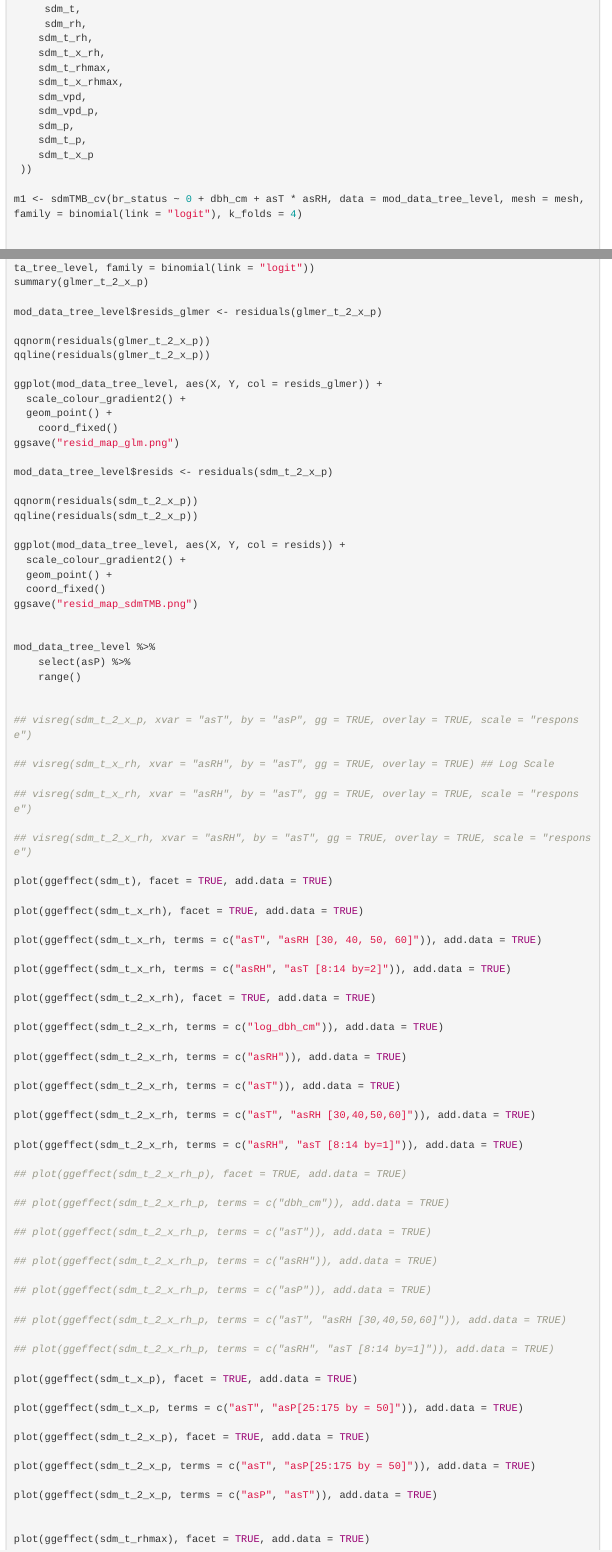
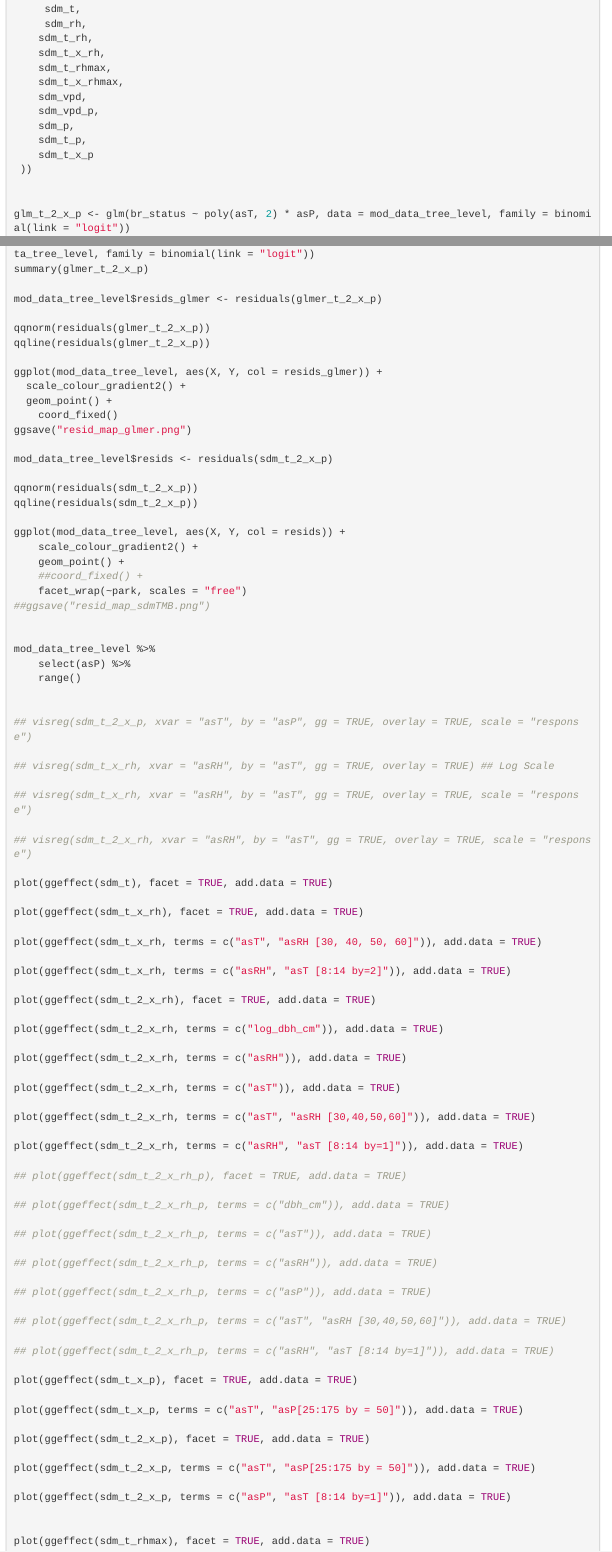
Before and after one commit to shuysman/blister-rust, an R Markdown document (ej/WPBR_model_SJH_v2.Rmd): the page in a window 1100 px wide, from 7740 px down, and a second part further down, joined at a grey line. Rendered offline with R 4.5, knitr and Pandoc, with nearby package versions; some code elsewhere in the file could not run offline; menus at the side of the page are left out.

Commit message:
small fixes

```diff
--- a/ej/WPBR_model_SJH_v2.Rmd
+++ b/ej/WPBR_model_SJH_v2.Rmd
@@ -1144,8 +1144,6 @@ summary(sdm_t_2_x_p)
     sdm_t_x_p
  ))
 
-m1 <- sdmTMB_cv(br_status ~ 0 + dbh_cm + asT * asRH, data = mod_data_tree_level, mesh = mesh, family = binomial(link = "logit"), k_folds = 4)
-
 
 glm_t_2_x_p <- glm(br_status ~ poly(asT, 2) * asP, data = mod_data_tree_level, family = binomial(link = "logit"))
 
@@ -1173,7 +1171,7 @@ ggplot(mod_data_tree_level, aes(X, Y, col = resids_glmer)) +
   scale_colour_gradient2() +
   geom_point() +
     coord_fixed()
-ggsave("resid_map_glm.png")
+ggsave("resid_map_glmer.png")
 
 mod_data_tree_level$resids <- residuals(sdm_t_2_x_p)
 
@@ -1181,10 +1179,11 @@ qqnorm(residuals(sdm_t_2_x_p))
 qqline(residuals(sdm_t_2_x_p))
 
 ggplot(mod_data_tree_level, aes(X, Y, col = resids)) +
-  scale_colour_gradient2() +
-  geom_point() +
-  coord_fixed()
-ggsave("resid_map_sdmTMB.png")
+    scale_colour_gradient2() +
+    geom_point() +
+    ##coord_fixed() +
+    facet_wrap(~park, scales = "free")
+##ggsave("resid_map_sdmTMB.png")
 
 
 mod_data_tree_level %>%
@@ -1242,7 +1241,7 @@ plot(ggeffect(sdm_t_2_x_p), facet = TRUE, add.data = TRUE)
 
 plot(ggeffect(sdm_t_2_x_p, terms = c("asT", "asP[25:175 by = 50]")), add.data = TRUE)
 
-plot(ggeffect(sdm_t_2_x_p, terms = c("asP", "asT")), add.data = TRUE)
+plot(ggeffect(sdm_t_2_x_p, terms = c("asP", "asT [8:14 by=1]")), add.data = TRUE)
 
 
 plot(ggeffect(sdm_t_rhmax), facet = TRUE, add.data = TRUE)
```
